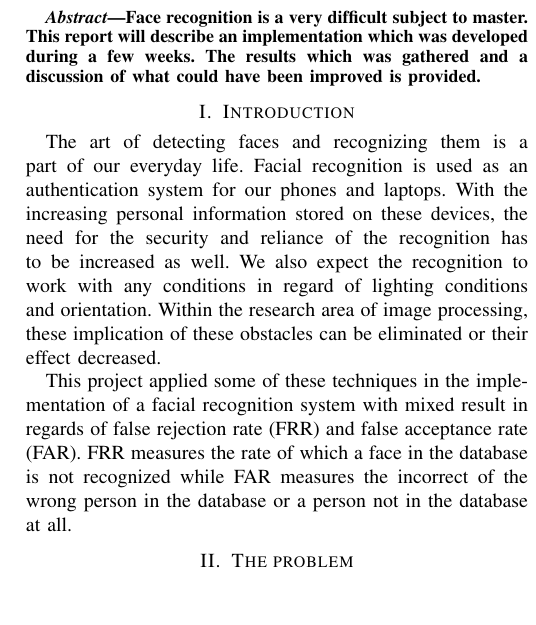
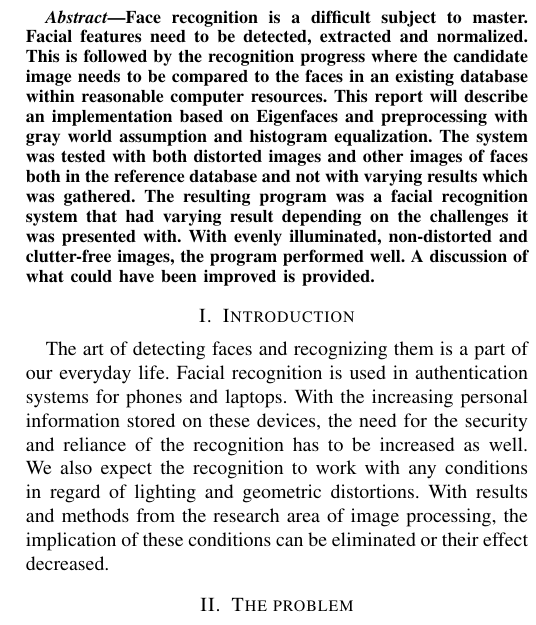
Before and after one commit to klaseskilson/TNM034-facial-recognition, a LaTeX paper (report/report.tex, which reads report/abstract.tex, report/introduction.tex): part of one column of page 1 of 3, cut so that both start at the same text, the shorter picture padded with empty space. Compiled offline with pdfLaTeX.

Commit message:
introduction and abstract

```diff
--- a/report/abstract.tex
+++ b/report/abstract.tex
@@ -1 +1 @@
-Face recognition is a very difficult subject to master. This report will describe an implementation which was developed during a few weeks. The results which was gathered and a discussion of what could have been improved is provided.
+Face recognition is a difficult subject to master. Facial features need to be detected, extracted and normalized. This is followed by the recognition progress where the candidate image needs to be compared to the faces in an existing database within reasonable computer resources. This report will describe an implementation based on Eigenfaces and preprocessing with gray world assumption and histogram equalization. The system was tested with both distorted images and other images of faces both in the reference database and not with varying results which was gathered.  The resulting program was a facial recognition system that had varying result depending on the challenges it was presented with. With evenly illuminated, non-distorted and clutter-free images, the program performed well. A discussion of what could have been improved is provided.
--- a/report/introduction.tex
+++ b/report/introduction.tex
@@ -1,3 +1 @@
-The art of detecting faces and recognizing them is a part of our everyday life. Facial recognition is used as an authentication system for our phones and laptops. With the increasing personal information stored on these devices, the need for the security and reliance of the recognition has to be increased as well. We also expect the recognition to work with any conditions in regard of lighting conditions and orientation. Within the research area of image processing, these implication of these obstacles can be eliminated or their effect decreased.
-
-This project applied some of these techniques in the implementation of a facial recognition system with mixed result in regards of false rejection rate (FRR) and false acceptance rate (FAR). FRR measures the rate of which a face in the database is not recognized while FAR measures the incorrect of the wrong person in the database or a person not in the database at all.
+The art of detecting faces and recognizing them is a part of our everyday life. Facial recognition is used in authentication systems for phones and laptops. With the increasing personal information stored on these devices, the need for the security and reliance of the recognition has to be increased as well. We also expect the recognition to work with any conditions in regard of lighting and geometric distortions. With results and methods from the research area of image processing, the implication of these conditions can be eliminated or their effect decreased.
```
